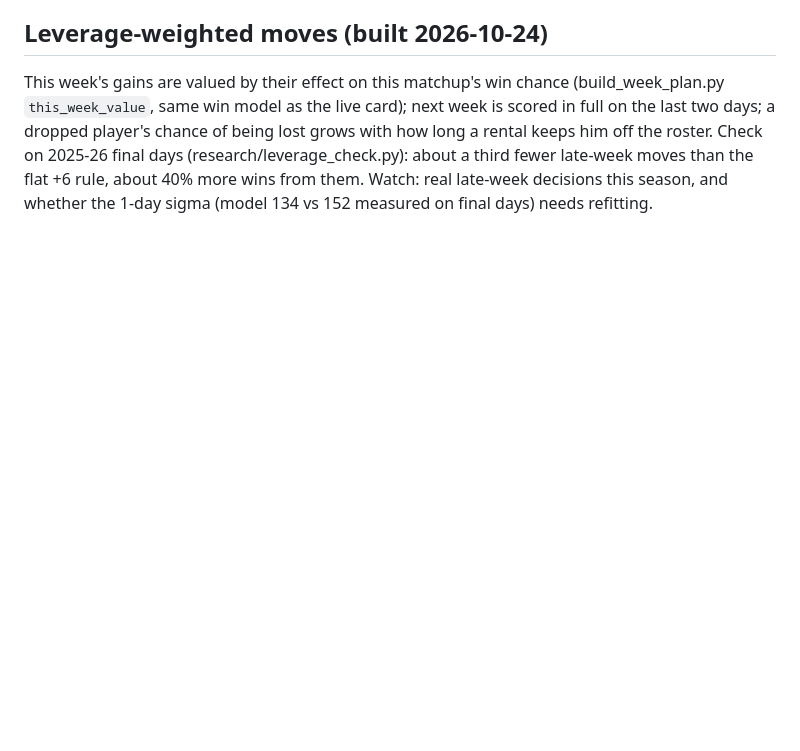
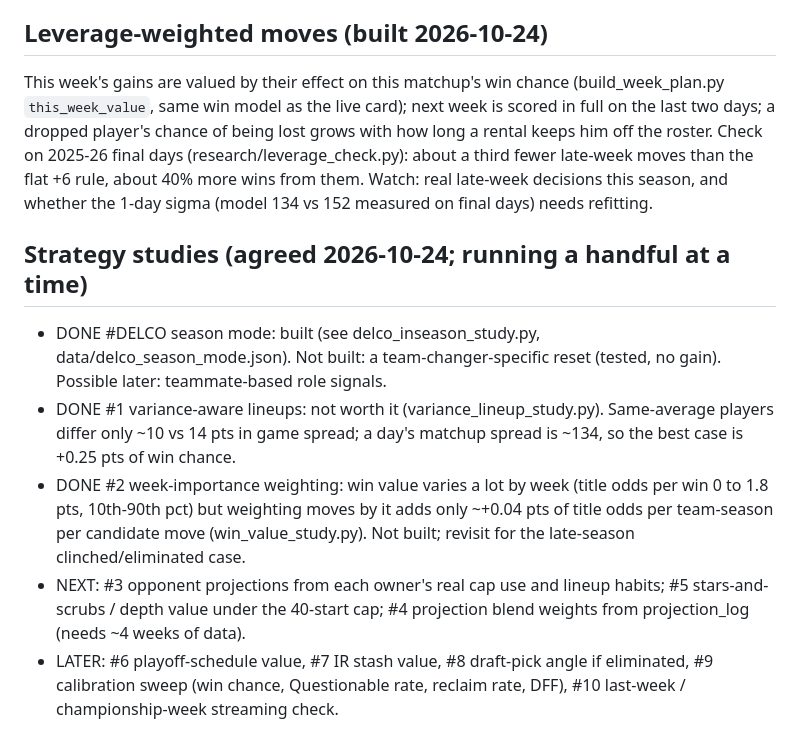
Before and after one commit to pitchafwa/delegation-hub, a Markdown page: BACKLOG.md, the part around the change. GitHub-like rendering; blank space fills up the shorter version.

Commit message:
Backlog: strategy study log
Co-Authored-By: Claude Opus 5.5 <noreply@anthropic.com>

```diff
--- a/BACKLOG.md
+++ b/BACKLOG.md
@@ -377,3 +377,10 @@ Research and the proposed model are in `RESEARCH_trade_value.md` (market calcula
 
 ## Leverage-weighted moves (built 2026-10-24)
 This week's gains are valued by their effect on this matchup's win chance (build_week_plan.py `this_week_value`, same win model as the live card); next week is scored in full on the last two days; a dropped player's chance of being lost grows with how long a rental keeps him off the roster. Check on 2025-26 final days (research/leverage_check.py): about a third fewer late-week moves than the flat +6 rule, about 40% more wins from them. Watch: real late-week decisions this season, and whether the 1-day sigma (model 134 vs 152 measured on final days) needs refitting.
+
+## Strategy studies (agreed 2026-10-24; running a handful at a time)
+- DONE #DELCO season mode: built (see delco_inseason_study.py, data/delco_season_mode.json). Not built: a team-changer-specific reset (tested, no gain). Possible later: teammate-based role signals.
+- DONE #1 variance-aware lineups: not worth it (variance_lineup_study.py). Same-average players differ only ~10 vs 14 pts in game spread; a day's matchup spread is ~134, so the best case is +0.25 pts of win chance.
+- DONE #2 week-importance weighting: win value varies a lot by week (title odds per win 0 to 1.8 pts, 10th-90th pct) but weighting moves by it adds only ~+0.04 pts of title odds per team-season per candidate move (win_value_study.py). Not built; revisit for the late-season clinched/eliminated case.
+- NEXT: #3 opponent projections from each owner's real cap use and lineup habits; #5 stars-and-scrubs / depth value under the 40-start cap; #4 projection blend weights from projection_log (needs ~4 weeks of data).
+- LATER: #6 playoff-schedule value, #7 IR stash value, #8 draft-pick angle if eliminated, #9 calibration sweep (win chance, Questionable rate, reclaim rate, DFF), #10 last-week / championship-week streaming check.
```
